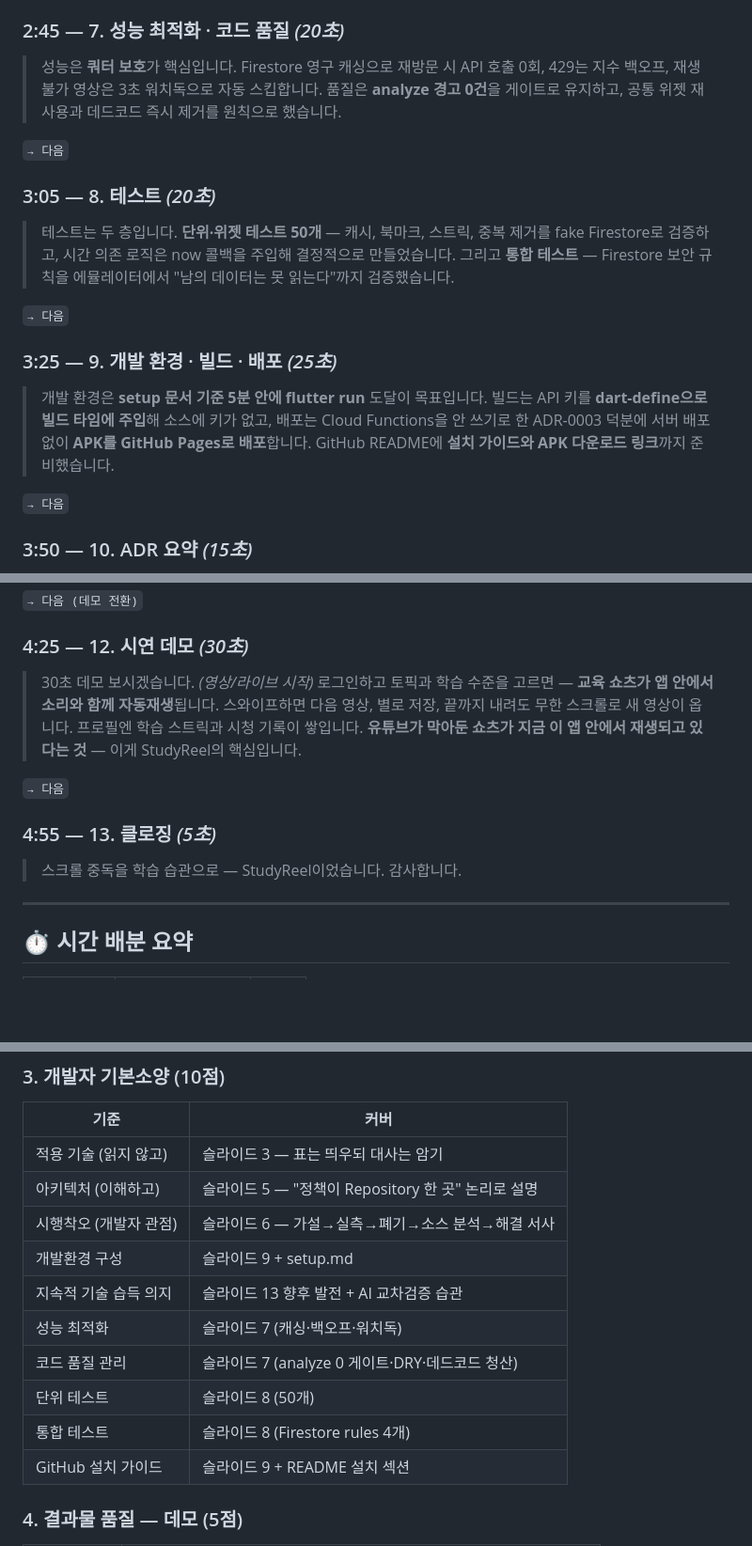
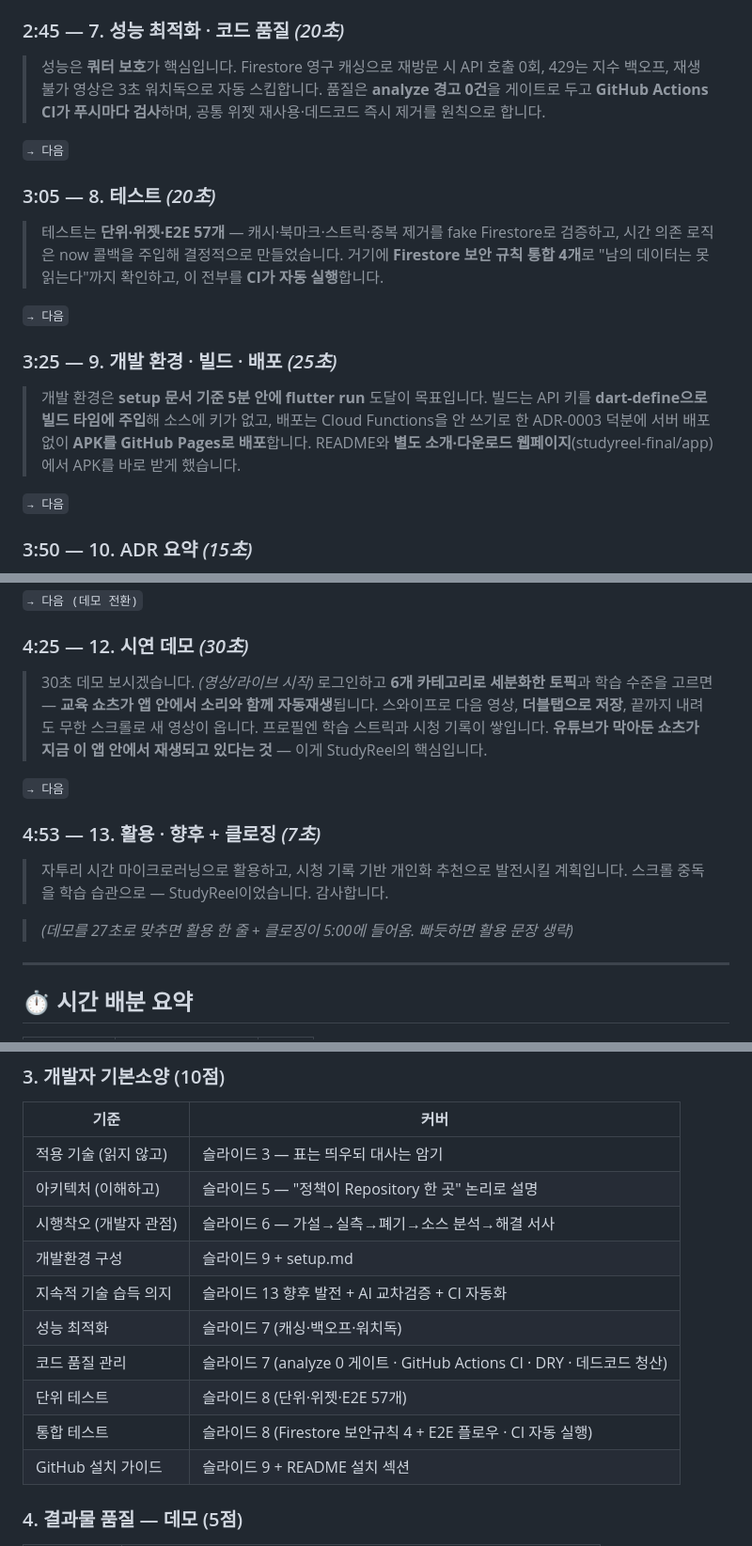
Before and after one commit to poro832/StudyReel, a Markdown page: docs/presentation/발표대본-5분-기말.md, 3 parts joined by grey strips. Shown at 94% size. Rendered like a GitHub page; blank space fills up the shorter version.

Commit message:
docs(script): 5분 대본·Marp 최신화 — 67커밋·57테스트·CI·E2E·소개사이트·토픽세분화
- 커밋 58→67, 테스트 단위 50→단위·위젯·E2E 57 + Firestore 통합 4 + CI 자동실행
- 슬라이드 7/8에 GitHub Actions CI, 슬라이드 9에 소개·다운로드 페이지 반영
- 데모에 6카테고리 토픽 세분화·더블탭 저장, 클로징에 활용·향후 한 줄 추가
- 라이브 덱 URL(studyreel-final) 명시

Co-Authored-By: Claude Fable 5 <noreply@anthropic.com>

```diff
--- a/docs/presentation/발표대본-5분-기말.md
+++ b/docs/presentation/발표대본-5분-기말.md
@@ -64,14 +64,14 @@
 ### 2:45 — 7. 성능 최적화 · 코드 품질 *(20초)*
 > 성능은 **쿼터 보호**가 핵심입니다. Firestore 영구 캐싱으로 재방문 시 API 호출 0회,
 > 429는 지수 백오프, 재생 불가 영상은 3초 워치독으로 자동 스킵합니다.
-> 품질은 **analyze 경고 0건**을 게이트로 유지하고, 공통 위젯 재사용과 데드코드 즉시 제거를 원칙으로 했습니다.
+> 품질은 **analyze 경고 0건**을 게이트로 두고 **GitHub Actions CI가 푸시마다 검사**하며, 공통 위젯 재사용·데드코드 즉시 제거를 원칙으로 합니다.
 
 `→ 다음`
 
 ### 3:05 — 8. 테스트 *(20초)*
-> 테스트는 두 층입니다. **단위·위젯 테스트 50개** — 캐시, 북마크, 스트릭, 중복 제거를 fake Firestore로 검증하고,
+> 테스트는 **단위·위젯·E2E 57개** — 캐시·북마크·스트릭·중복 제거를 fake Firestore로 검증하고,
 > 시간 의존 로직은 now 콜백을 주입해 결정적으로 만들었습니다.
-> 그리고 **통합 테스트** — Firestore 보안 규칙을 에뮬레이터에서 "남의 데이터는 못 읽는다"까지 검증했습니다.
+> 거기에 **Firestore 보안 규칙 통합 4개**로 "남의 데이터는 못 읽는다"까지 확인하고, 이 전부를 **CI가 자동 실행**합니다.
 
 `→ 다음`
 
@@ -79,7 +79,7 @@
 > 개발 환경은 **setup 문서 기준 5분 안에 flutter run** 도달이 목표입니다.
 > 빌드는 API 키를 **dart-define으로 빌드 타임에 주입**해 소스에 키가 없고,
 > 배포는 Cloud Functions을 안 쓰기로 한 ADR-0003 덕분에 서버 배포 없이 **APK를 GitHub Pages로 배포**합니다.
-> GitHub README에 **설치 가이드와 APK 다운로드 링크**까지 준비했습니다.
+> README와 **별도 소개·다운로드 웹페이지**(studyreel-final/app)에서 APK를 바로 받게 했습니다.
 
 `→ 다음`
 
@@ -100,15 +100,18 @@
 
 ### 4:25 — 12. 시연 데모 *(30초)*
 > 30초 데모 보시겠습니다. *(영상/라이브 시작)*
-> 로그인하고 토픽과 학습 수준을 고르면 — **교육 쇼츠가 앱 안에서 소리와 함께 자동재생**됩니다.
-> 스와이프하면 다음 영상, 별로 저장, 끝까지 내려도 무한 스크롤로 새 영상이 옵니다.
+> 로그인하고 **6개 카테고리로 세분화한 토픽**과 학습 수준을 고르면 — **교육 쇼츠가 앱 안에서 소리와 함께 자동재생**됩니다.
+> 스와이프로 다음 영상, **더블탭으로 저장**, 끝까지 내려도 무한 스크롤로 새 영상이 옵니다.
 > 프로필엔 학습 스트릭과 시청 기록이 쌓입니다.
 > **유튜브가 막아둔 쇼츠가 지금 이 앱 안에서 재생되고 있다는 것** — 이게 StudyReel의 핵심입니다.
 
 `→ 다음`
 
-### 4:55 — 13. 클로징 *(5초)*
+### 4:53 — 13. 활용 · 향후 + 클로징 *(7초)*
+> 자투리 시간 마이크로러닝으로 활용하고, 시청 기록 기반 개인화 추천으로 발전시킬 계획입니다.
 > 스크롤 중독을 학습 습관으로 — StudyReel이었습니다. 감사합니다.
+
+> *(데모를 27초로 맞추면 활용 한 줄 + 클로징이 5:00에 들어옴. 빠듯하면 활용 문장 생략)*
 
 ---
 
@@ -177,11 +180,11 @@
 | 아키텍처 (이해하고) | 슬라이드 5 — "정책이 Repository 한 곳" 논리로 설명 |
 | 시행착오 (개발자 관점) | 슬라이드 6 — 가설→실측→폐기→소스 분석→해결 서사 |
 | 개발환경 구성 | 슬라이드 9 + setup.md |
-| 지속적 기술 습득 의지 | 슬라이드 13 향후 발전 + AI 교차검증 습관 |
+| 지속적 기술 습득 의지 | 슬라이드 13 향후 발전 + AI 교차검증 + CI 자동화 |
 | 성능 최적화 | 슬라이드 7 (캐싱·백오프·워치독) |
-| 코드 품질 관리 | 슬라이드 7 (analyze 0 게이트·DRY·데드코드 청산) |
-| 단위 테스트 | 슬라이드 8 (50개) |
-| 통합 테스트 | 슬라이드 8 (Firestore rules 4개) |
+| 코드 품질 관리 | 슬라이드 7 (analyze 0 게이트 · GitHub Actions CI · DRY · 데드코드 청산) |
+| 단위 테스트 | 슬라이드 8 (단위·위젯·E2E 57개) |
+| 통합 테스트 | 슬라이드 8 (Firestore 보안규칙 4 + E2E 플로우 · CI 자동 실행) |
 | GitHub 설치 가이드 | 슬라이드 9 + README 설치 섹션 |
 
 ### 4. 결과물 품질 — 데모 (5점)
```
Also changed, not shown: other parts of docs/presentation/발표대본-5분-기말.md (+4 -4 lines), docs/presentation/final-5min.md (+4 -4 lines).
